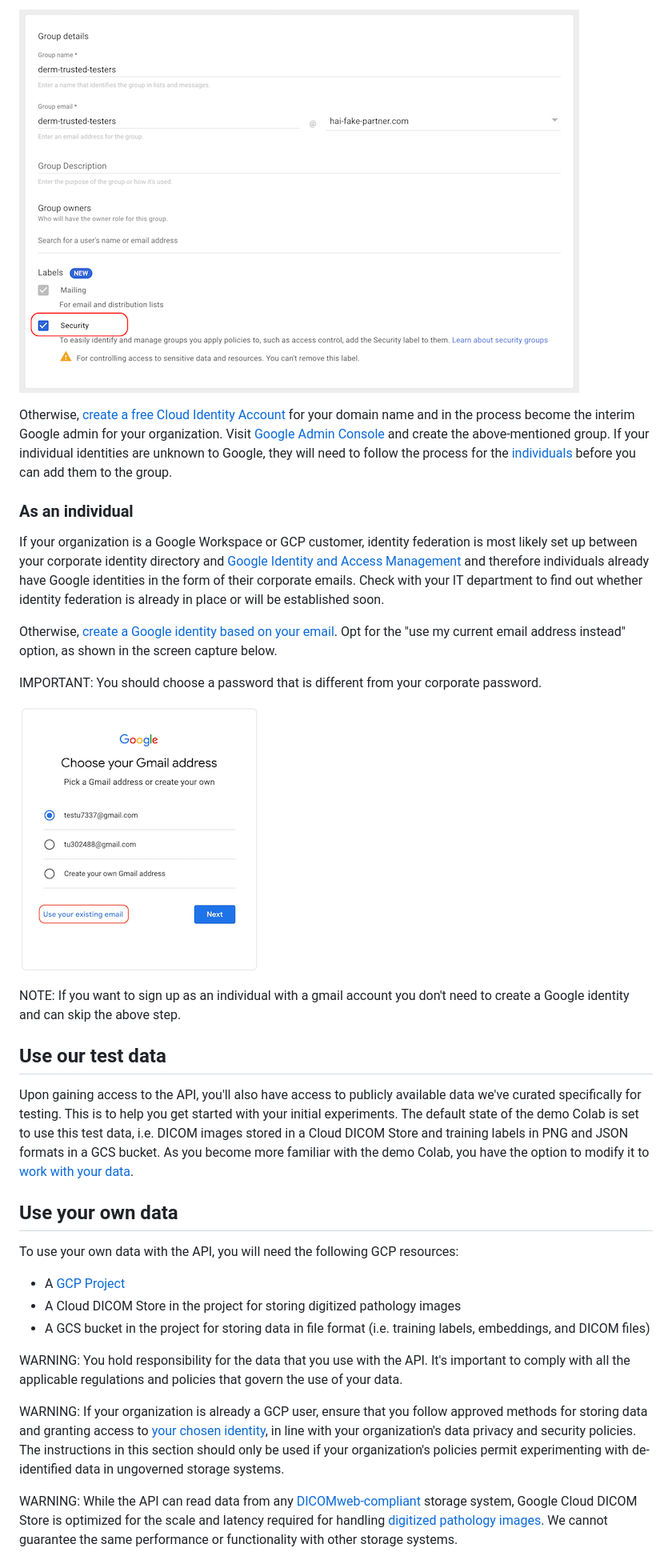
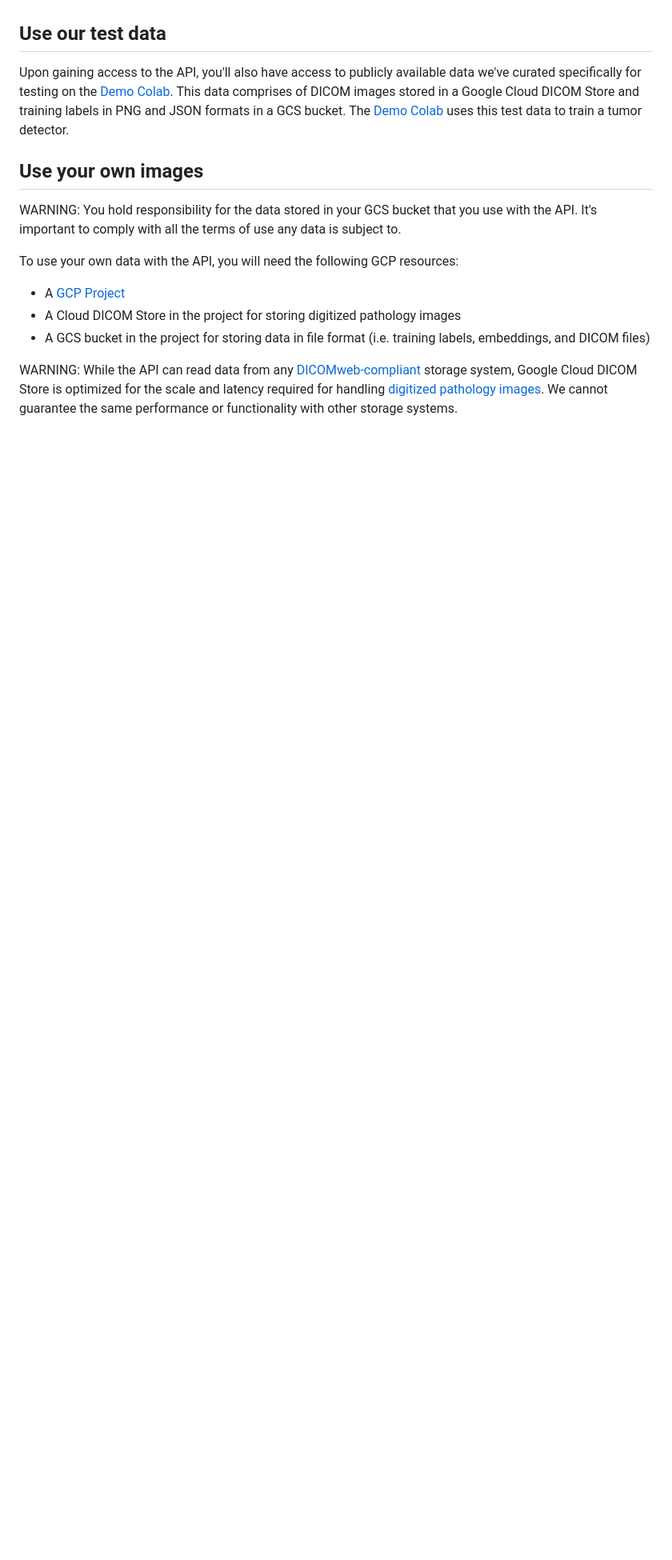
Before and after one commit to Google-Health/imaging-research, a Markdown page: path-foundation/README.md, the part around one of its changes. Shown at 80% size. GitHub-like rendering; blank space fills up the shorter version.

```diff
--- a/path-foundation/README.md
+++ b/path-foundation/README.md
@@ -65,62 +44,20 @@ to the API.
-![Create Google Group](img/create-group.png)
-
-Otherwise, [create a free Cloud Identity Account](https://cloud.google.com/identity/docs/set-up-cloud-identity-admin)
-for your domain name and in the process become the interim Google admin for your organization.
-Visit [Google Admin Console](https://admin.google.com/) and create the
-above-mentioned group. If your individual identities are unknown to Google,
-they will need to follow the process for the [individuals](#as-an-individual)
-before you can add them to the group.
-
-### As an individual
-
-If your organization is a Google Workspace or GCP customer, identity federation
-is most likely set up between your corporate identity directory and
-[Google Identity and Access Management](https://cloud.google.com/security/products/iam)
-and therefore individuals already have Google identities in the form of their
-corporate emails. Check with your IT department to find out whether identity
-federation is already in place or will be established soon.
-
-Otherwise, [create a Google identity based on your email](https://accounts.google.com/signup/v2/webcreateaccount?flowName=GlifWebSignIn&flowEntry=SignUp).
-Opt for the "use my current email address instead" option, as shown in the
-screen capture below.
-
-IMPORTANT: You should choose a password that is different from your corporate
-password.
-
-![Create Google Id](img/create-identity.png)
-
-NOTE: If you want to sign up as an individual with a gmail account you don't
-need to create a Google identity and can skip the above step.
 
 ## Use our test data
 
 Upon gaining access to the API, you'll also have access to publicly available
-data we've curated specifically for testing. This is to help you get started
-with your initial experiments. The default state of the demo Colab is set to
-use this test data, i.e. DICOM images stored in a Cloud DICOM Store and training
-labels in PNG and JSON formats in a GCS bucket. As you become more familiar
-with the demo Colab, you have the option to modify it to
-[work with your data](#use-your-own-data).
+data we've curated specifically for testing on the [Demo Colab](https://colab.sandbox.google.com/github/Google-Health/imaging-research/blob/master/path-foundation/linear-classifier-demo.ipynb). This data comprises of DICOM images stored in a Google Cloud DICOM Store and training labels in PNG and JSON formats in a GCS bucket. The [Demo Colab](https://colab.sandbox.google.com/github/Google-Health/imaging-research/blob/master/path-foundation/linear-classifier-demo.ipynb)
+uses this test data to train a tumor detector.
 
-## Use your own data
+## Use your own images
+
+WARNING: You hold responsibility for the data stored in your GCS bucket that you
+use with the API. It's important to comply with all the terms of use any data is subject to.
 
 To use your own data with the API, you will need the following GCP resources:
-
 * A [GCP Project](https://cloud.google.com/storage/docs/projects)
 * A Cloud DICOM Store in the project for storing digitized pathology images
 * A GCS bucket in the project for storing data in file format (i.e. training
 labels, embeddings, and DICOM files)
-
-WARNING: You hold responsibility for the data that you use with the API. It's
-important to comply with all the applicable regulations and policies that
-govern the use of your data.
-
-WARNING: If your organization is already a GCP user, ensure that you follow
-approved methods for storing data and granting access to
-[your chosen identity](#how-to-gain-access), in line with your organization's
-data privacy and security policies. The instructions in this section should only
-be used if your organization's policies permit experimenting with de-identified
-data in ungoverned storage systems.
 
 WARNING: While the API can read data from any
 [DICOMweb-compliant](https://www.dicomstandard.org/using/dicomweb) storage
```
Also changed, not shown: other parts of path-foundation/README.md (+73 -50 lines).
